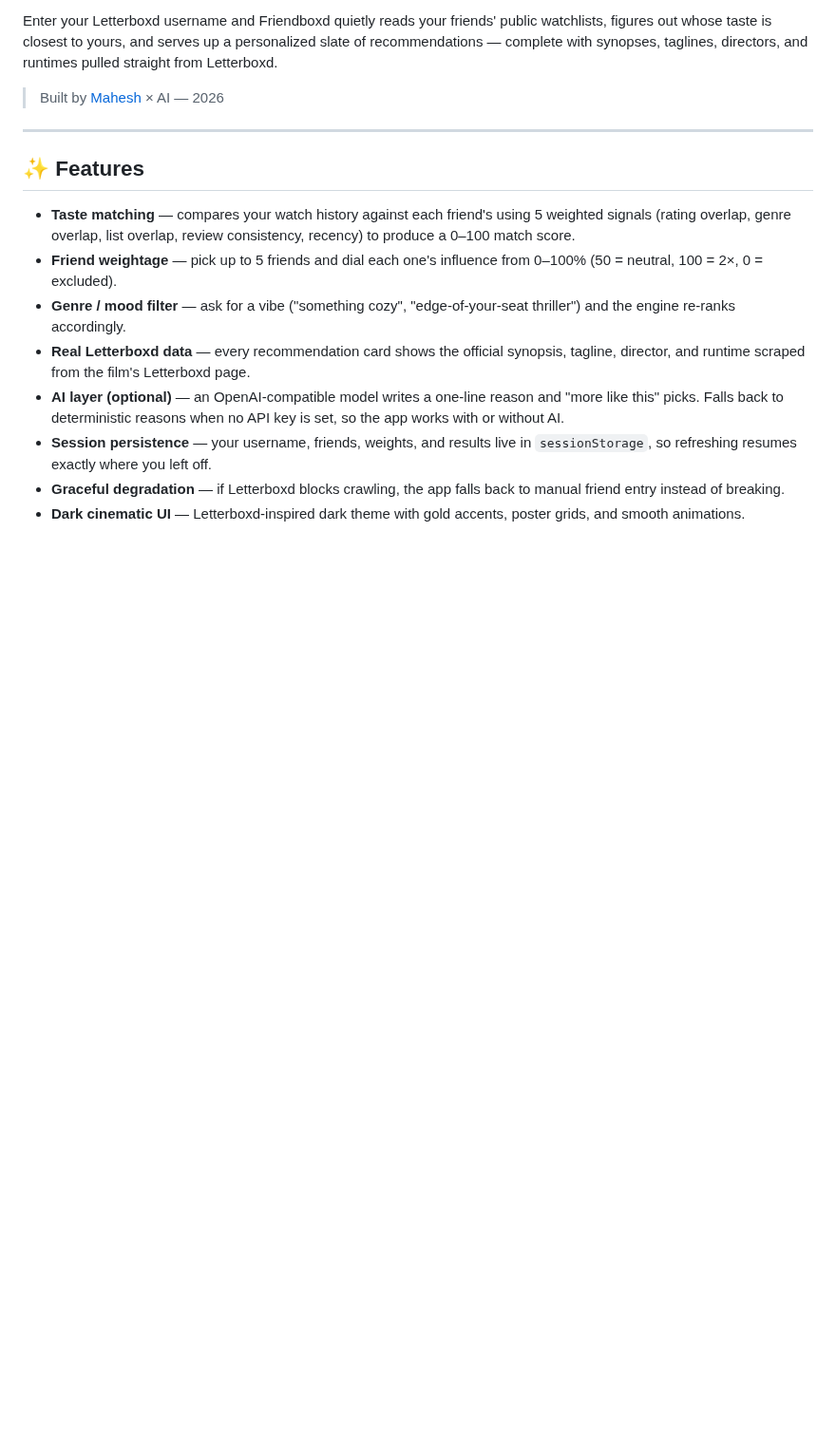
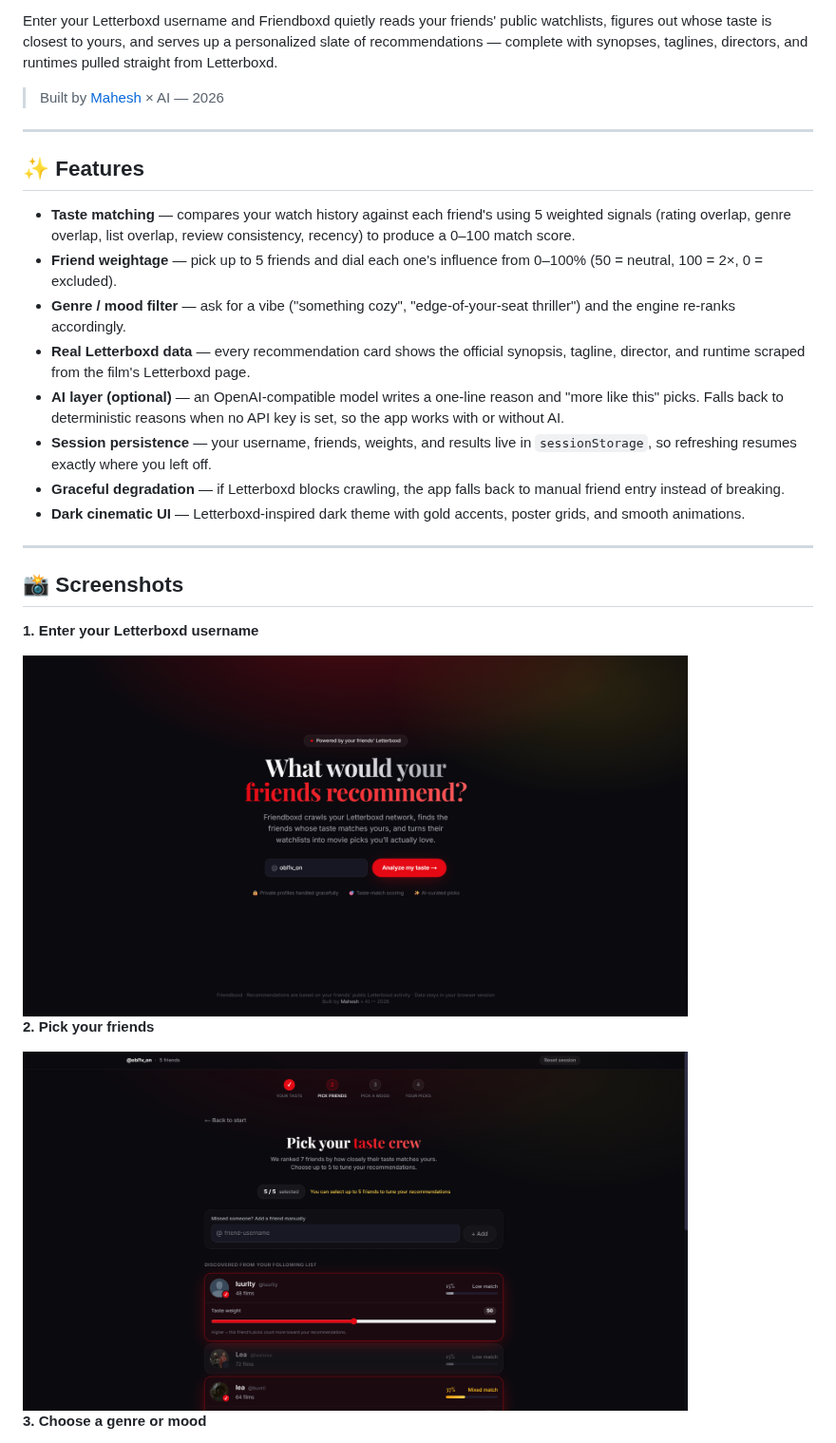
Before and after one commit to NMahesh20/Friendboxd, a Markdown page: README.md, the part around one of its changes. Shown at 95% size. GitHub-like rendering; pictures changed too: images/1.png (added), images/2.png (added); blank space fills up the shorter version.

```diff
--- a/README.md
+++ b/README.md
@@ -18,3 +18,18 @@ Enter your Letterboxd username and Friendboxd quietly reads your friends' public
 - **Session persistence** — your username, friends, weights, and results live in `sessionStorage`, so refreshing resumes exactly where you left off.
 - **Graceful degradation** — if Letterboxd blocks crawling, the app falls back to manual friend entry instead of breaking.
 - **Dark cinematic UI** — Letterboxd-inspired dark theme with gold accents, poster grids, and smooth animations.
+
+---
+
+## 📸 Screenshots
+
+**1. Enter your Letterboxd username**
+
+<img src="images/1.png" alt="Step 1 — Enter your Letterboxd username" width="700" />
+
+**2. Pick your friends**
+
+<img src="images/2.png" alt="Step 2 — Pick your friends" width="700" />
+
+**3. Choose a genre or mood**
+
```
Also changed, not shown: other parts of README.md (+5 -0 lines), images/4.png (added), 13 other files.
